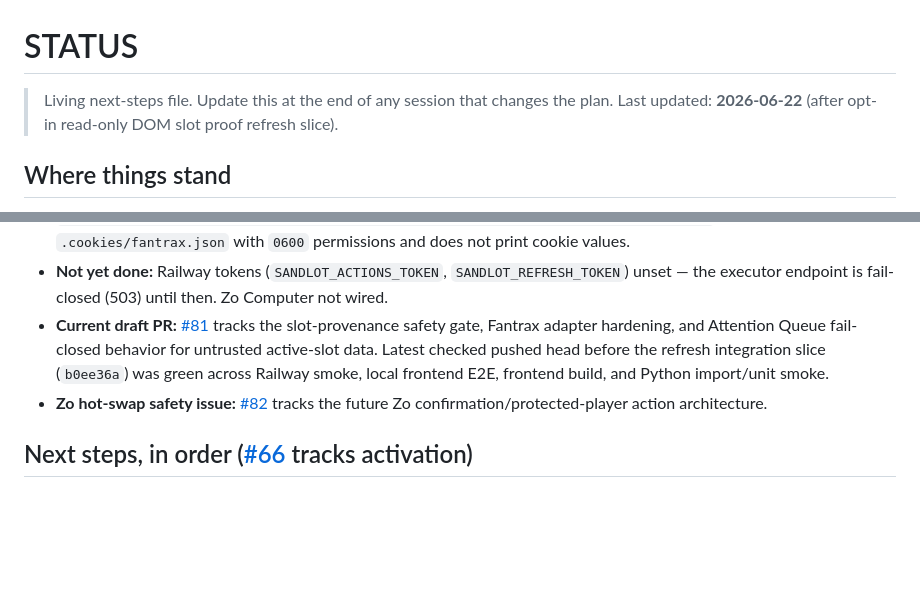
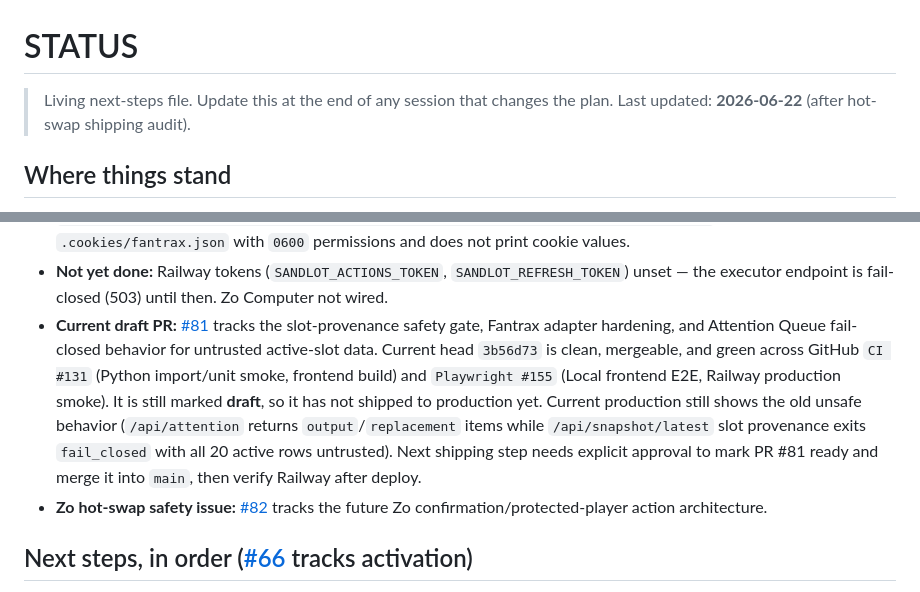
Before and after one commit to zoelsner/baseball, a Markdown page: STATUS.md, 2 parts joined by grey strips. Drawn GitHub-style; blank space fills up the shorter version.

Commit message:
Update hot-swap shipping status

```diff
--- a/STATUS.md
+++ b/STATUS.md
@@ -1,7 +1,7 @@
 # STATUS
 
 > Living next-steps file. Update this at the end of any session that changes the plan.
-> Last updated: **2026-06-22** (after opt-in read-only DOM slot proof refresh slice).
+> Last updated: **2026-06-22** (after hot-swap shipping audit).
 
 ## Where things stand
 
@@ -86,10 +86,15 @@
 - **Not yet done:** Railway tokens (`SANDLOT_ACTIONS_TOKEN`, `SANDLOT_REFRESH_TOKEN`) unset — the executor endpoint is fail-closed (503) until then. Zo Computer not wired.
 - **Current draft PR:** [#81](https://github.com/zoelsner/baseball/pull/81)
   tracks the slot-provenance safety gate, Fantrax adapter hardening, and
-  Attention Queue fail-closed behavior for untrusted active-slot data. Latest
-  checked pushed head before the refresh integration slice (`b0ee36a`) was
-  green across Railway smoke, local frontend E2E, frontend build, and Python
-  import/unit smoke.
+  Attention Queue fail-closed behavior for untrusted active-slot data. Current
+  head `3b56d73` is clean, mergeable, and green across GitHub `CI #131`
+  (Python import/unit smoke, frontend build) and `Playwright #155` (Local
+  frontend E2E, Railway production smoke). It is still marked **draft**, so it
+  has not shipped to production yet. Current production still shows the old
+  unsafe behavior (`/api/attention` returns `output`/`replacement` items while
+  `/api/snapshot/latest` slot provenance exits `fail_closed` with all 20 active
+  rows untrusted). Next shipping step needs explicit approval to mark PR #81
+  ready and merge it into `main`, then verify Railway after deploy.
 - **Zo hot-swap safety issue:** [#82](https://github.com/zoelsner/baseball/issues/82)
   tracks the future Zo confirmation/protected-player action architecture.
 
```
